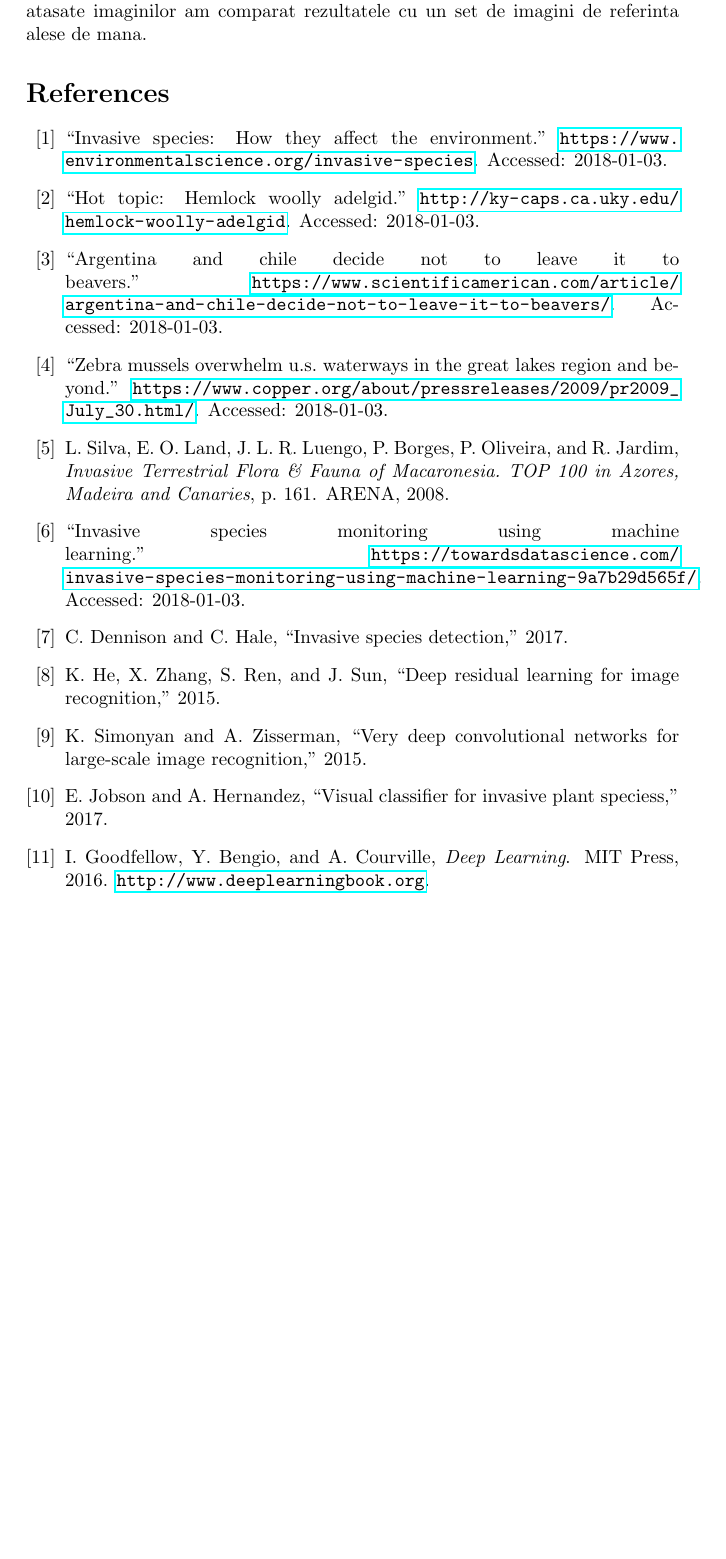
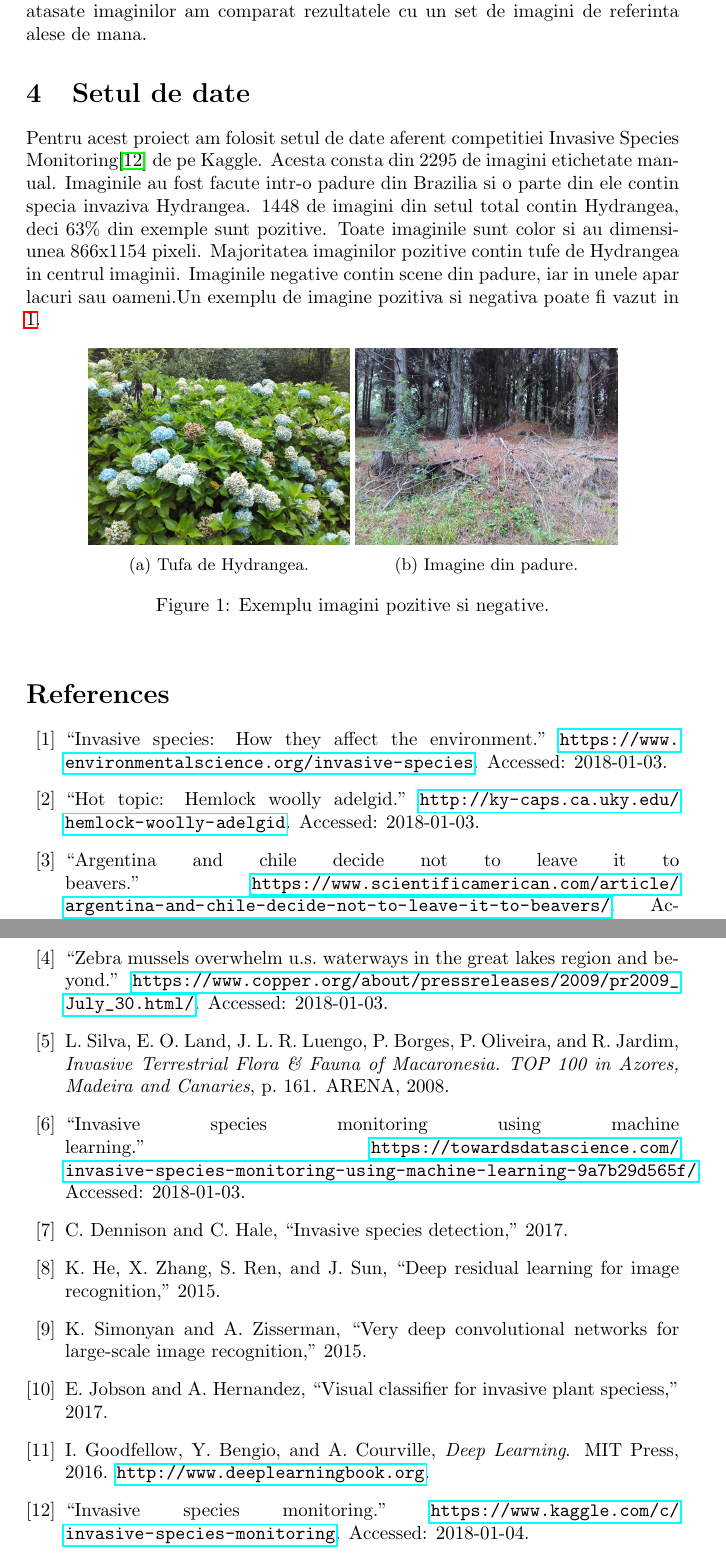
Before and after one commit to StefanSebastian/HydrangeaDetection, a LaTeX document (documentatie/proiect.tex): part of page 5 of 5 before the commit and two parts of pages 5 and 6 of 6 after it, the two joined at a grey line, cut so that both start at the same text, the shorter picture padded with empty space. Compiled offline with pdfLaTeX.

Commit message:
Added dataset section

```diff
--- a/documentatie/proiect.tex
+++ b/documentatie/proiect.tex
@@ -2,6 +2,8 @@
 
 \usepackage{url}
 \usepackage{hyperref}
+\usepackage{graphicx}
+\usepackage{subcaption}
 
 \begin{document}
 \title{Detectia automata a speciilor invazive in imagini}
@@ -48,7 +50,22 @@ Un autoencoder este o retea neurala care seteaza valoarea de iesire ca fiind ega
 
 Modelul invatat de autoencoder e folosit pentru a extrage reprezentarea codificata a imaginilor, fiecare tablou extras de CNN reprezentand o caracteristica(feature). Aceste caracteristici sunt combinate intr-un singur tablou si folosite ca date de intrare pentru un algoritm de clusterizare (K-Means). Pentru a stabili daca etichetele generate de algoritmul nesupervizat corespund celor atasate imaginilor am comparat rezultatele cu un set de imagini de referinta alese de mana.
 
+\section{Setul de date}
+Pentru acest proiect am folosit setul de date aferent competitiei Invasive Species Monitoring\cite{WEBSITE:6} de pe Kaggle. Acesta consta din 2295 de imagini etichetate manual. Imaginile au fost facute intr-o padure din Brazilia si o parte din ele contin specia invaziva Hydrangea. 1448 de imagini din setul total contin Hydrangea, deci 63\% din exemple sunt pozitive. Toate imaginile sunt color si au dimensiunea 866x1154 pixeli. Majoritatea imaginilor pozitive contin tufe de Hydrangea in centrul imaginii. Imaginile negative contin scene din padure, iar in unele apar lacuri sau oameni.Un exemplu de imagine pozitiva si negativa poate fi vazut in \ref{fig:posneg}.
 
+\begin{figure}[h!]
+  \centering
+  \begin{subfigure}[b]{0.4\linewidth}
+    \includegraphics[width=\linewidth]{pos.jpg}
+    \caption{Tufa de Hydrangea.}
+  \end{subfigure}
+  \begin{subfigure}[b]{0.4\linewidth}
+    \includegraphics[width=\linewidth]{neg.jpg}
+    \caption{Imagine din padure.}
+  \end{subfigure}
+  \caption{Exemplu imagini pozitive si negative.}
+  \label{fig:posneg}
+\end{figure}
 
 \bibliography{bibliografie}
 \bibliographystyle{ieeetr}
```
Also changed, not shown: documentatie/bibliografie.bib (+6 -0 lines), documentatie/neg.jpg (added), documentatie/pos.jpg (added).
